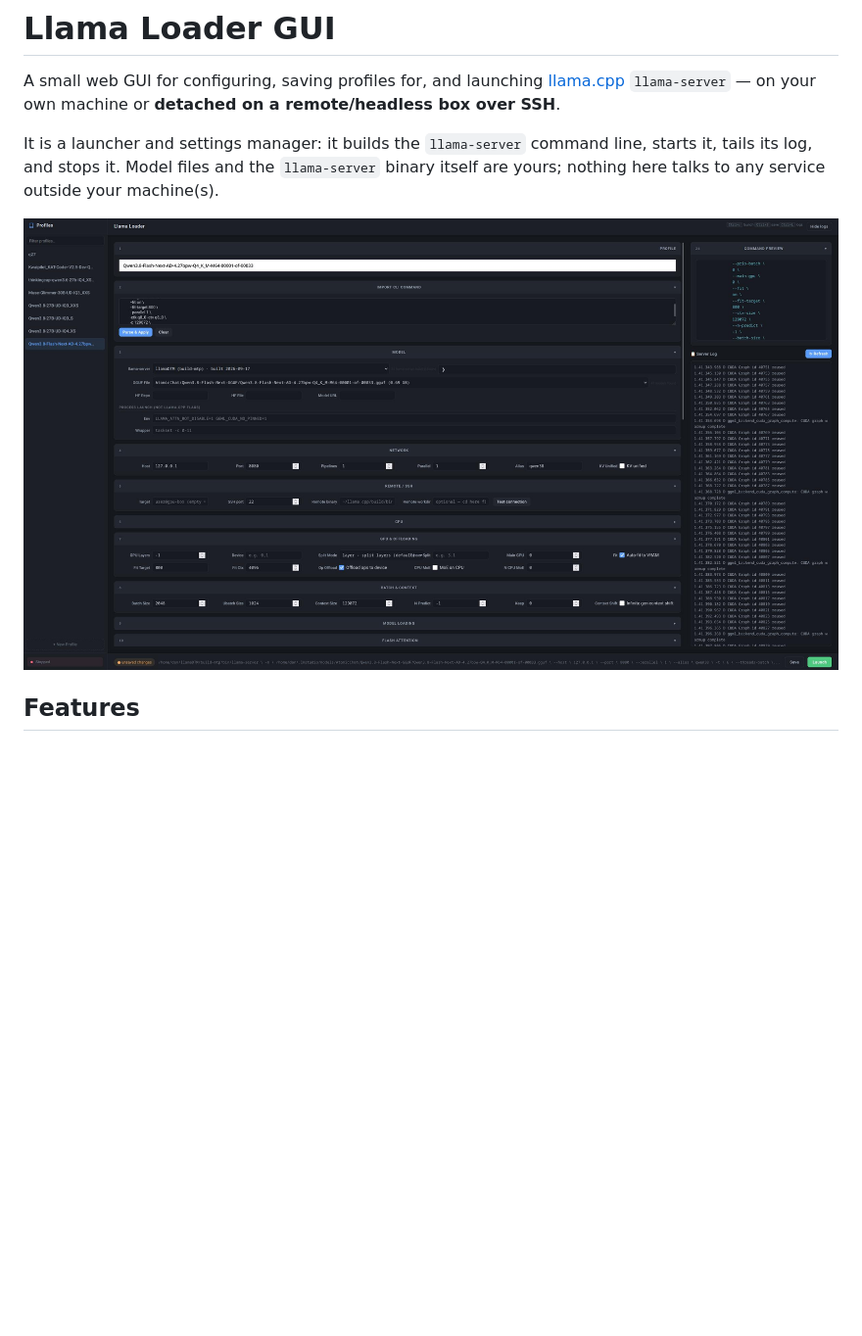
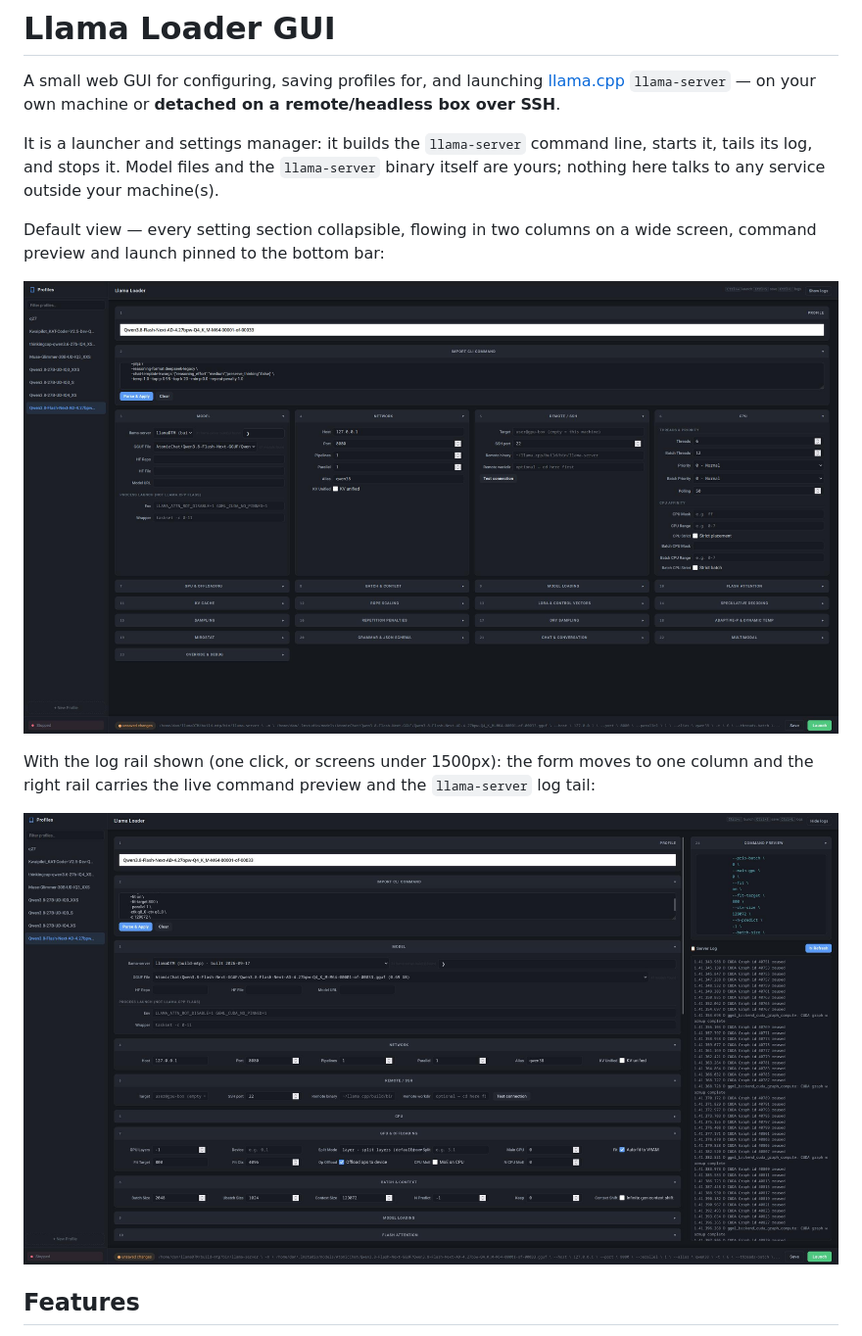
Before and after one commit to dtm-beep/llamaloadergui, a Markdown page: README.md, the part around the change. Shown at 98% size. GitHub-like rendering; pictures changed too: docs/screenshot-logs.jpg (added), docs/screenshot.jpg; blank space fills up the shorter version.

Commit message:
README: second screenshot — the default (no-log-rail) view
docs/screenshot.jpg is now the wide default view the app opens in on a
>=1500px screen: log rail off, all 23 setting sections collapsed, flowing
two-up, launch bar pinned. docs/screenshot-logs.jpg (was screenshot.jpg) is
the rail-visible view: one-column form + Command Preview + server log tail.
Each gets a one-line caption so the two differ visibly on the GitHub page.

Owner-supplied, added unmodified (md5-checked). OCR'd before publishing like
the first one: no absolute paths, usernames, hostnames/IPs, tokens or keys —
empty SSH/network fields, model-name profiles only.

```diff
--- a/README.md
+++ b/README.md
@@ -9,9 +9,20 @@ line, starts it, tails its log, and stops it. Model files and the
 `llama-server` binary itself are yours; nothing here talks to any service
 outside your machine(s).
 
-![Llama Loader GUI: profile list on the left, grouped settings (model, network,
-SSH target, GPU offloading, batch/context) in the middle, command preview and
-server log tail on the right, with Save/Launch pinned to the bottom bar](docs/screenshot.jpg)
+Default view — every setting section collapsible, flowing in two columns on a
+wide screen, command preview and launch pinned to the bottom bar:
+
+![Llama Loader GUI default (wide) view: profile list on the left; settings —
+model, network, remote/SSH, CPU, GPU offloading, batch/context, sampling and
+more — as collapsible sections flowing two-up; Save/Launch pinned to the bottom
+bar](docs/screenshot.jpg)
+
+With the log rail shown (one click, or screens under 1500px): the form moves to
+one column and the right rail carries the live command preview and the
+`llama-server` log tail:
+
+![Llama Loader GUI with the log rail visible: one-column form on the left,
+Command Preview and the rolling server log on the right](docs/screenshot-logs.jpg)
 
 ## Features
 
```
